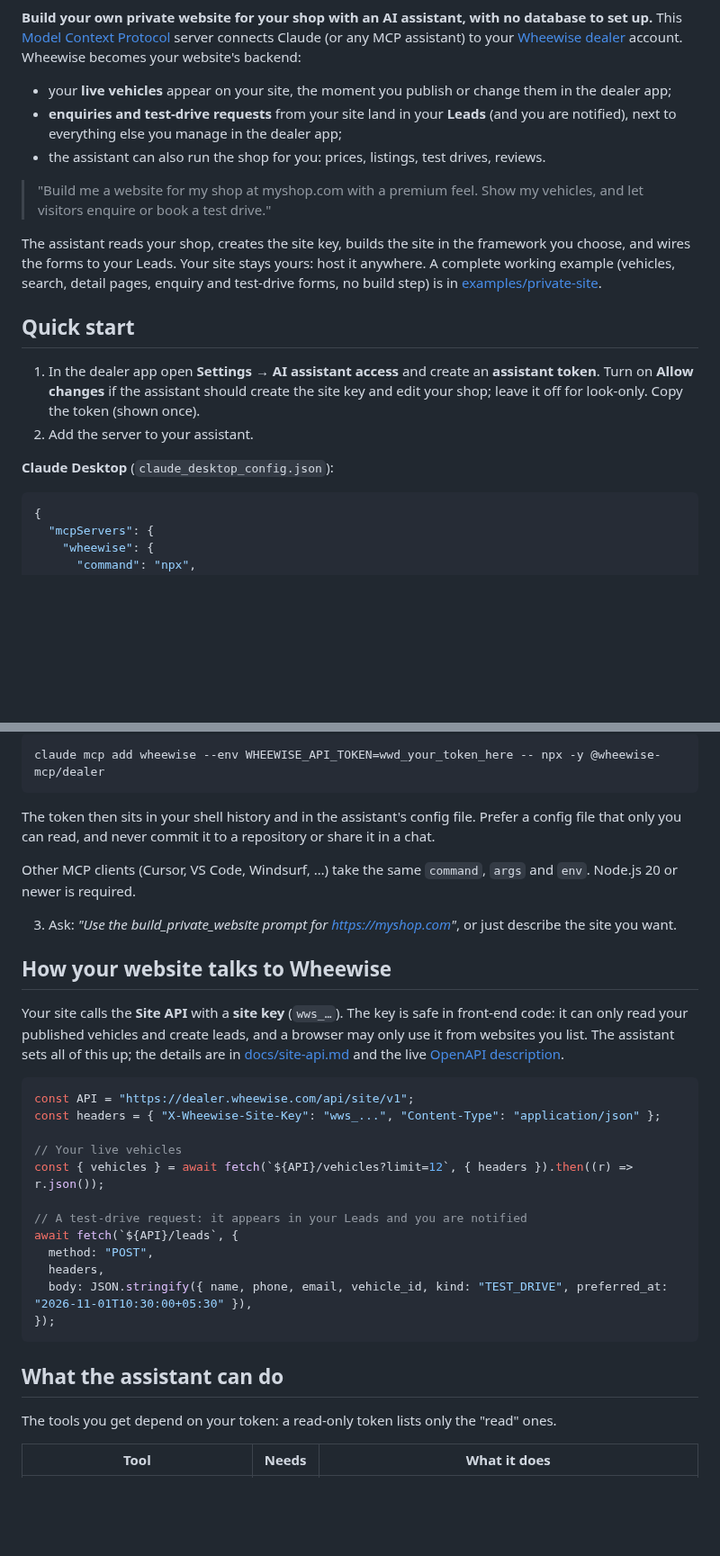
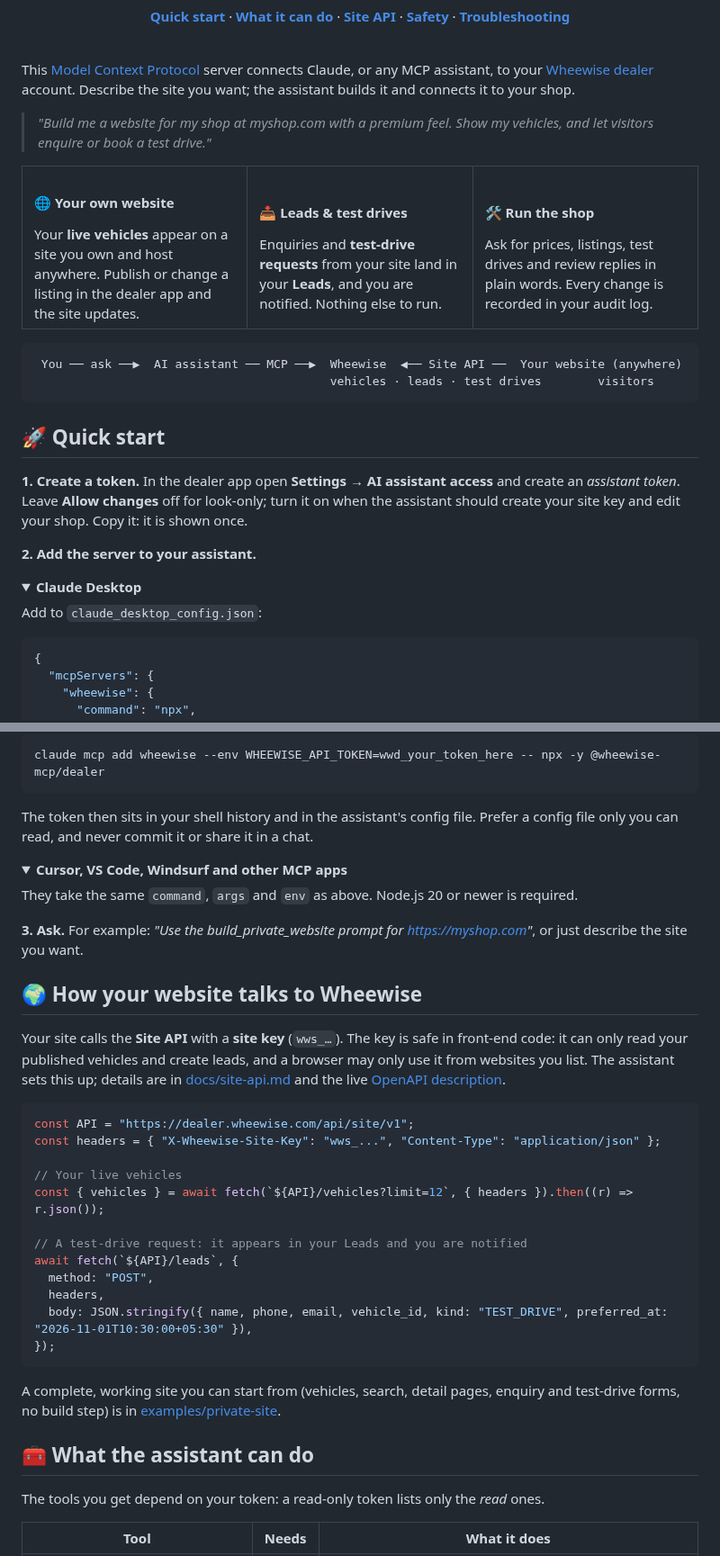
Before and after one commit to Wheewise/wheewise-mcp, a Markdown page: README.md, 2 parts joined by grey strips. Shown at 90% size. Drawn GitHub-style; folded sections open; blank space fills up the shorter version.

````diff
--- a/README.md
+++ b/README.md
@@ -5,21 +18,47 @@
 [![License: MIT](https://img.shields.io/badge/license-MIT-blue.svg)](LICENSE)
 
-**Build your own private website for your shop with an AI assistant, with no database to set up.** This [Model Context Protocol](https://modelcontextprotocol.io) server connects Claude (or any MCP assistant) to your [Wheewise dealer](https://dealer.wheewise.com) account. Wheewise becomes your website's backend:
+[**Quick start**](#-quick-start) · [**What it can do**](#-what-the-assistant-can-do) · [**Site API**](#-how-your-website-talks-to-wheewise) · [**Safety**](#-safety) · [**Troubleshooting**](#-troubleshooting)
 
-- your **live vehicles** appear on your site, the moment you publish or change them in the dealer app;
-- **enquiries and test-drive requests** from your site land in your **Leads** (and you are notified), next to everything else you manage in the dealer app;
-- the assistant can also run the shop for you: prices, listings, test drives, reviews.
+</div>
 
-> "Build me a website for my shop at myshop.com with a premium feel. Show my vehicles, and let visitors enquire or book a test drive."
+<br />
 
-The assistant reads your shop, creates the site key, builds the site in the framework you choose, and wires the forms to your Leads. Your site stays yours: host it anywhere. A complete working example (vehicles, search, detail pages, enquiry and test-drive forms, no build step) is in [examples/private-site](examples/private-site).
+This [Model Context Protocol](https://modelcontextprotocol.io) server connects Claude, or any MCP assistant, to your [Wheewise dealer](https://dealer.wheewise.com) account. Describe the site you want; the assistant builds it and connects it to your shop.
 
-## Quick start
+> *"Build me a website for my shop at myshop.com with a premium feel. Show my vehicles, and let visitors enquire or book a test drive."*
 
-1. In the dealer app open **Settings → AI assistant access** and create an **assistant token**. Turn on **Allow changes** if the assistant should create the site key and edit your shop; leave it off for look-only. Copy the token (shown once).
-2. Add the server to your assistant.
+<table>
+  <tr>
+    <td width="33%" valign="top">
+      <h4>🌐 Your own website</h4>
+      Your <b>live vehicles</b> appear on a site you own and host anywhere. Publish or change a listing in the dealer app and the site updates.
+    </td>
+    <td width="33%" valign="top">
+      <h4>📥 Leads &amp; test drives</h4>
+      Enquiries and <b>test-drive requests</b> from your site land in your <b>Leads</b>, and you are notified. Nothing else to run.
+    </td>
+    <td width="33%" valign="top">
+      <h4>🛠️ Run the shop</h4>
+      Ask for prices, listings, test drives and review replies in plain words. Every change is recorded in your audit log.
+    </td>
+  </tr>
+</table>
 
-**Claude Desktop** (`claude_desktop_config.json`):
+```
+ You ── ask ──▶  AI assistant ── MCP ──▶  Wheewise  ◀── Site API ──  Your website (anywhere)
+                                          vehicles · leads · test drives        visitors
+```
+
+## 🚀 Quick start
+
+**1. Create a token.** In the dealer app open **Settings → AI assistant access** and create an *assistant token*. Leave **Allow changes** off for look-only; turn it on when the assistant should create your site key and edit your shop. Copy it: it is shown once.
+
+**2. Add the server to your assistant.**
+
+<details open>
+<summary><b>Claude Desktop</b></summary>
+
+Add to `claude_desktop_config.json`:
 
 ```json
 {
@@ -39,15 +81,22 @@ The assistant reads your shop, creates the site key, builds the site in the fram
 claude mcp add wheewise --env WHEEWISE_API_TOKEN=wwd_your_token_here -- npx -y @wheewise-mcp/dealer
 ```
 
-The token then sits in your shell history and in the assistant's config file. Prefer a config file that only you can read, and never commit it to a repository or share it in a chat.
+The token then sits in your shell history and in the assistant's config file. Prefer a config file only you can read, and never commit it or share it in a chat.
 
-Other MCP clients (Cursor, VS Code, Windsurf, …) take the same `command`, `args` and `env`. Node.js 20 or newer is required.
+</details>
 
-3. Ask: *"Use the build_private_website prompt for https://myshop.com"*, or just describe the site you want.
+<details>
+<summary><b>Cursor, VS Code, Windsurf and other MCP apps</b></summary>
 
-## How your website talks to Wheewise
+They take the same `command`, `args` and `env` as above. Node.js 20 or newer is required.
 
-Your site calls the **Site API** with a **site key** (`wws_…`). The key is safe in front-end code: it can only read your published vehicles and create leads, and a browser may only use it from websites you list. The assistant sets all of this up; the details are in [docs/site-api.md](docs/site-api.md) and the live [OpenAPI description](https://dealer.wheewise.com/api/site/v1/openapi.json).
+</details>
+
+**3. Ask.** For example: *"Use the build_private_website prompt for https://myshop.com"*, or just describe the site you want.
+
+## 🌍 How your website talks to Wheewise
+
+Your site calls the **Site API** with a **site key** (`wws_…`). The key is safe in front-end code: it can only read your published vehicles and create leads, and a browser may only use it from websites you list. The assistant sets this up; details are in [docs/site-api.md](docs/site-api.md) and the live [OpenAPI description](https://dealer.wheewise.com/api/site/v1/openapi.json).
 
 ```js
 const API = "https://dealer.wheewise.com/api/site/v1";
@@ -64,9 +113,11 @@ await fetch(`${API}/leads`, {
 });
 ```
 
-## What the assistant can do
+A complete, working site you can start from (vehicles, search, detail pages, enquiry and test-drive forms, no build step) is in [examples/private-site](examples/private-site).
 
-The tools you get depend on your token: a read-only token lists only the "read" ones.
+## 🧰 What the assistant can do
+
+The tools you get depend on your token: a read-only token lists only the *read* ones.
 
 | Tool | Needs | What it does |
 |---|---|---|
````
Also changed, not shown: other parts of README.md (+37 -19 lines), assets/logo-mark.png (added), assets/logo-tile.png (added), assets/wordmark.png (added), 2 other files.
